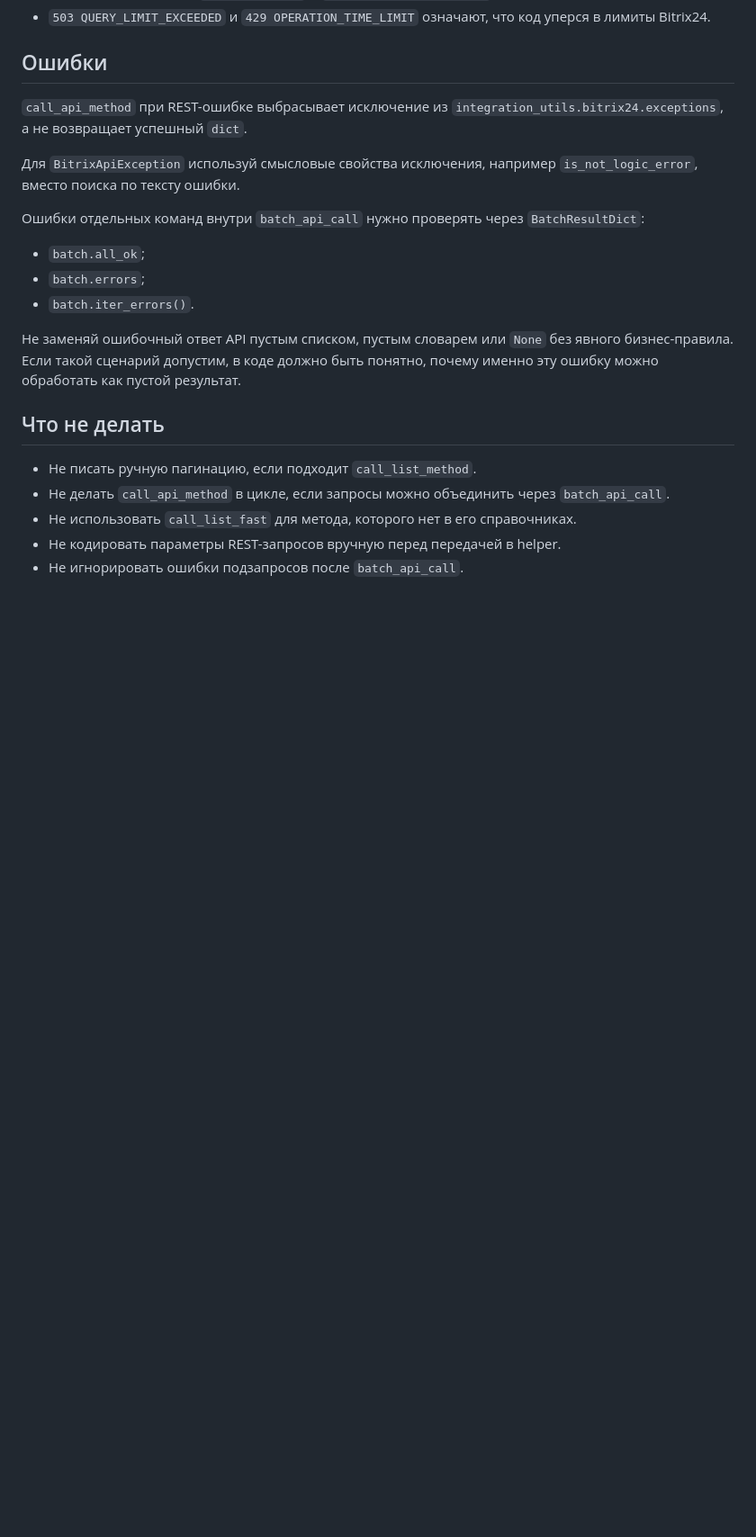
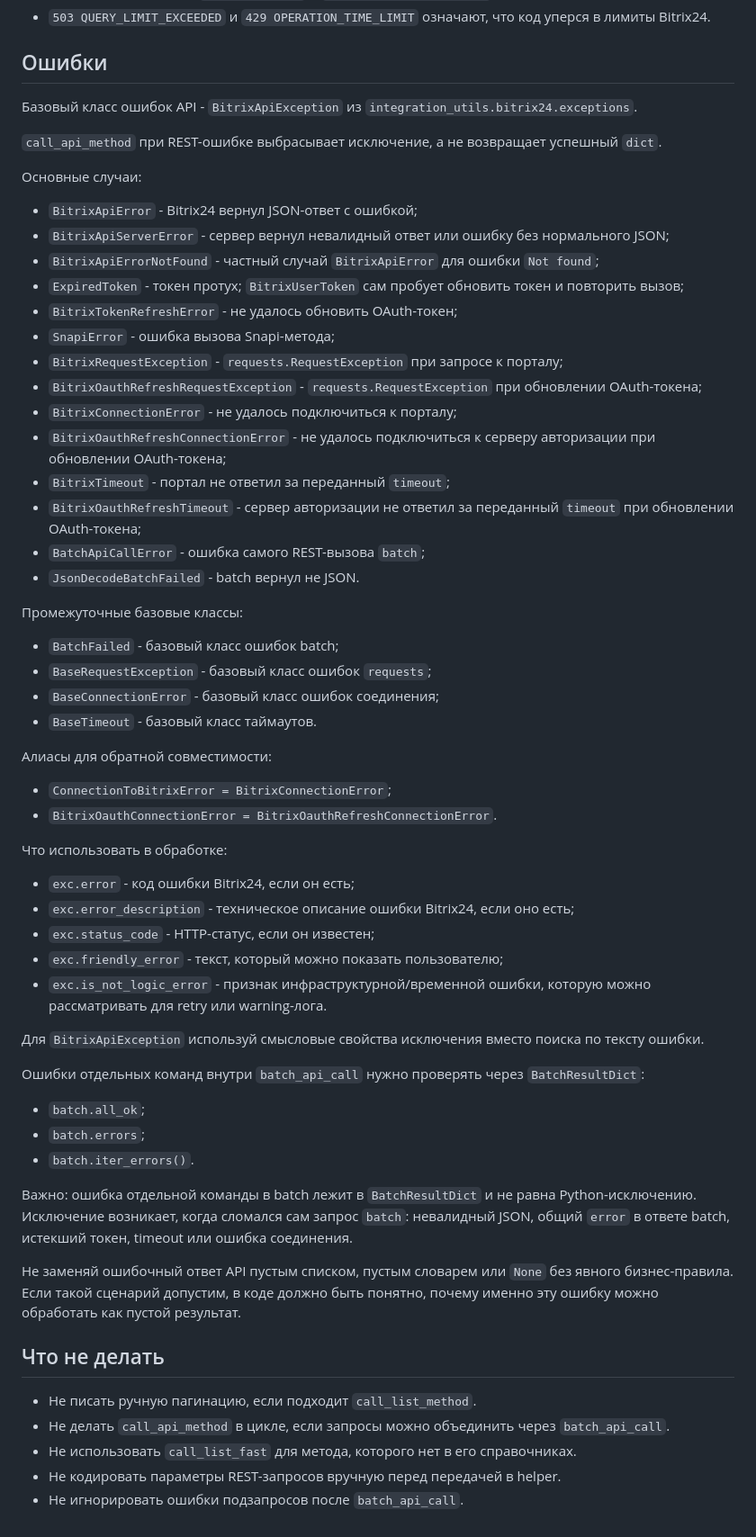
Before and after one commit to hlopikit/integration_utils, a Markdown page: AGENTS.md, the part around the change. Shown at 90% size. GitHub-like rendering; blank space fills up the shorter version.

Commit message:
#317667 fixed AGENTS.md

```diff
--- a/AGENTS.md
+++ b/AGENTS.md
@@ -331,15 +331,56 @@ Bitrix24 ограничивает REST по времени выполнения
 
 ## Ошибки
 
-`call_api_method` при REST-ошибке выбрасывает исключение из `integration_utils.bitrix24.exceptions`, а не возвращает успешный `dict`.
+Базовый класс ошибок API - `BitrixApiException` из `integration_utils.bitrix24.exceptions`.
 
-Для `BitrixApiException` используй смысловые свойства исключения, например `is_not_logic_error`, вместо поиска по тексту ошибки.
+`call_api_method` при REST-ошибке выбрасывает исключение, а не возвращает успешный `dict`.
+
+Основные случаи:
+
+- `BitrixApiError` - Bitrix24 вернул JSON-ответ с ошибкой;
+- `BitrixApiServerError` - сервер вернул невалидный ответ или ошибку без нормального JSON;
+- `BitrixApiErrorNotFound` - частный случай `BitrixApiError` для ошибки `Not found`;
+- `ExpiredToken` - токен протух; `BitrixUserToken` сам пробует обновить токен и повторить вызов;
+- `BitrixTokenRefreshError` - не удалось обновить OAuth-токен;
+- `SnapiError` - ошибка вызова Snapi-метода;
+- `BitrixRequestException` - `requests.RequestException` при запросе к порталу;
+- `BitrixOauthRefreshRequestException` - `requests.RequestException` при обновлении OAuth-токена;
+- `BitrixConnectionError` - не удалось подключиться к порталу;
+- `BitrixOauthRefreshConnectionError` - не удалось подключиться к серверу авторизации при обновлении OAuth-токена;
+- `BitrixTimeout` - портал не ответил за переданный `timeout`;
+- `BitrixOauthRefreshTimeout` - сервер авторизации не ответил за переданный `timeout` при обновлении OAuth-токена;
+- `BatchApiCallError` - ошибка самого REST-вызова `batch`;
+- `JsonDecodeBatchFailed` - batch вернул не JSON.
+
+Промежуточные базовые классы:
+
+- `BatchFailed` - базовый класс ошибок batch;
+- `BaseRequestException` - базовый класс ошибок `requests`;
+- `BaseConnectionError` - базовый класс ошибок соединения;
+- `BaseTimeout` - базовый класс таймаутов.
+
+Алиасы для обратной совместимости:
+
+- `ConnectionToBitrixError = BitrixConnectionError`;
+- `BitrixOauthConnectionError = BitrixOauthRefreshConnectionError`.
+
+Что использовать в обработке:
+
+- `exc.error` - код ошибки Bitrix24, если он есть;
+- `exc.error_description` - техническое описание ошибки Bitrix24, если оно есть;
+- `exc.status_code` - HTTP-статус, если он известен;
+- `exc.friendly_error` - текст, который можно показать пользователю;
+- `exc.is_not_logic_error` - признак инфраструктурной/временной ошибки, которую можно рассматривать для retry или warning-лога.
+
+Для `BitrixApiException` используй смысловые свойства исключения вместо поиска по тексту ошибки.
 
 Ошибки отдельных команд внутри `batch_api_call` нужно проверять через `BatchResultDict`:
 
 - `batch.all_ok`;
 - `batch.errors`;
 - `batch.iter_errors()`.
+
+Важно: ошибка отдельной команды в batch лежит в `BatchResultDict` и не равна Python-исключению. Исключение возникает, когда сломался сам запрос `batch`: невалидный JSON, общий `error` в ответе batch, истекший токен, timeout или ошибка соединения.
 
 Не заменяй ошибочный ответ API пустым списком, пустым словарем или `None` без явного бизнес-правила. Если такой сценарий допустим, в коде должно быть понятно, почему именно эту ошибку можно обработать как пустой результат.
 
```
